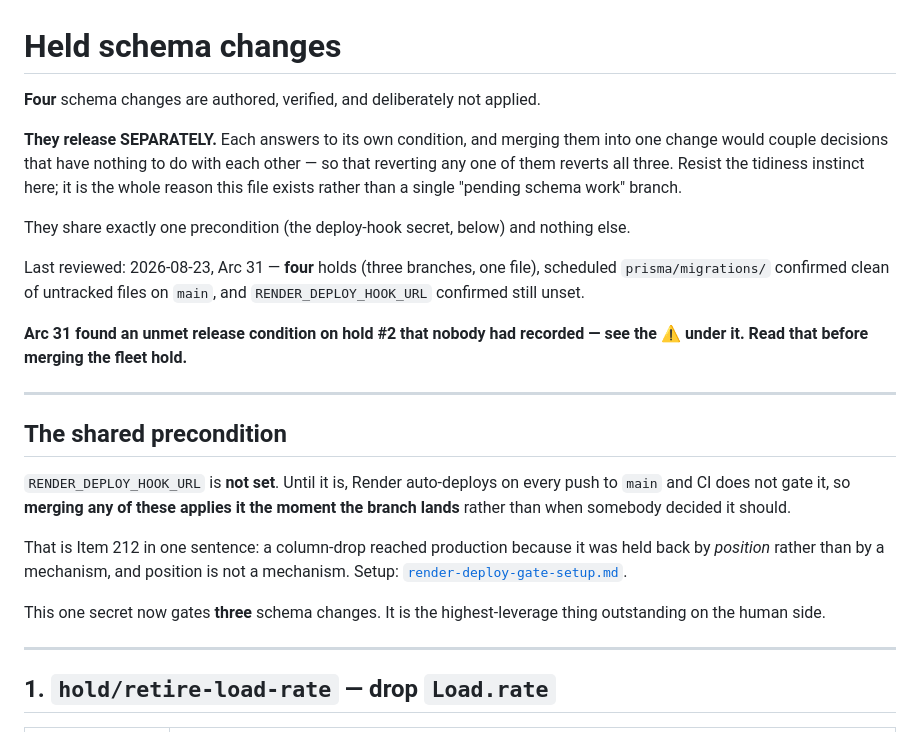
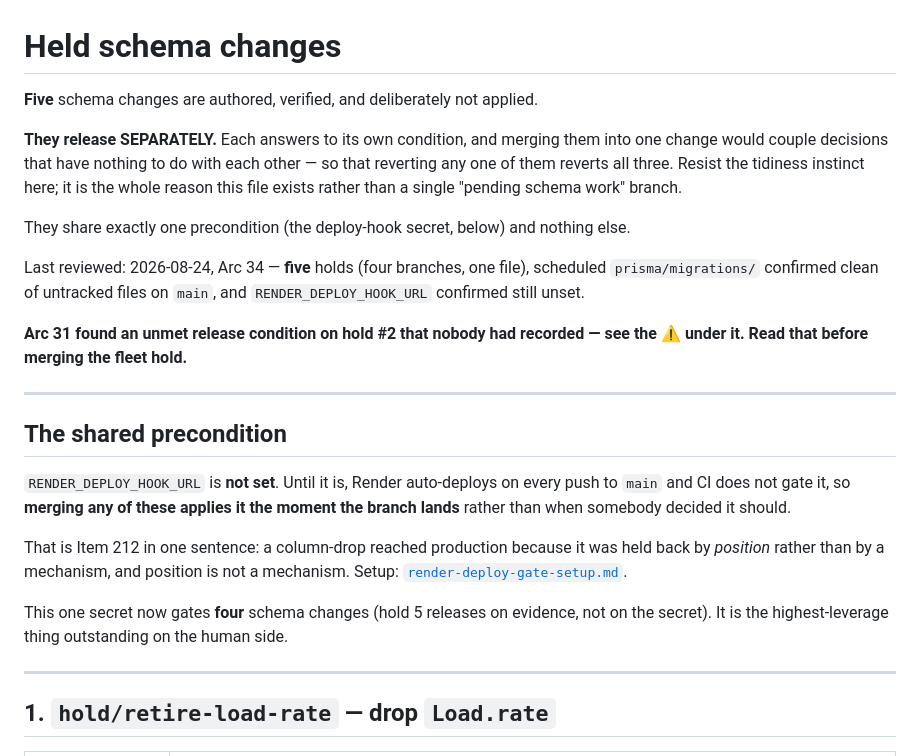
Before and after one commit to Silkroutelogistics/silk-route-logistics, a Markdown page: docs/internal/held-migrations.md, the part around one of its changes. GitHub-like rendering.

```diff
--- a/docs/internal/held-migrations.md
+++ b/docs/internal/held-migrations.md
@@ -1,6 +1,6 @@
 # Held schema changes
 
-**Four** schema changes are authored, verified, and deliberately not applied.
+**Five** schema changes are authored, verified, and deliberately not applied.
 
 **They release SEPARATELY.** Each answers to its own condition, and merging them
 into one change would couple decisions that have nothing to do with each other —
@@ -11,7 +11,7 @@ instinct here; it is the whole reason this file exists rather than a single
 They share exactly one precondition (the deploy-hook secret, below) and nothing
 else.
 
-Last reviewed: 2026-08-23, Arc 31 — **four** holds (three branches, one file),
+Last reviewed: 2026-08-24, Arc 34 — **five** holds (four branches, one file),
 scheduled `prisma/migrations/` confirmed clean of untracked files on `main`, and
 `RENDER_DEPLOY_HOOK_URL` confirmed still unset.
 
@@ -30,7 +30,7 @@ That is Item 212 in one sentence: a column-drop reached production because it
 was held back by *position* rather than by a mechanism, and position is not a
 mechanism. Setup: [`render-deploy-gate-setup.md`](render-deploy-gate-setup.md).
 
-This one secret now gates **three** schema changes. It is the highest-leverage
+This one secret now gates **four** schema changes (hold 5 releases on evidence, not on the secret). It is the highest-leverage
 thing outstanding on the human side.
 
 ---
```
Also changed, not shown: other parts of docs/internal/held-migrations.md (+56 -0 lines).
